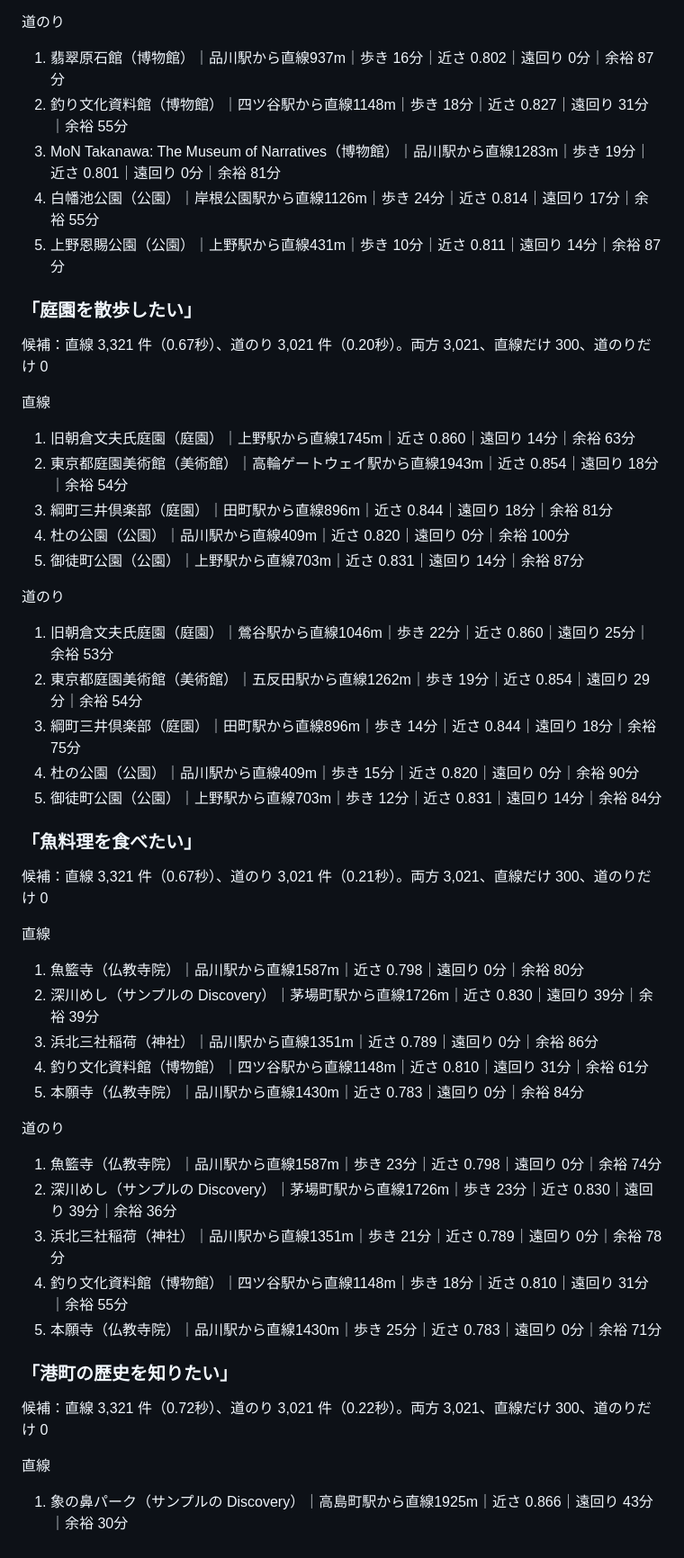
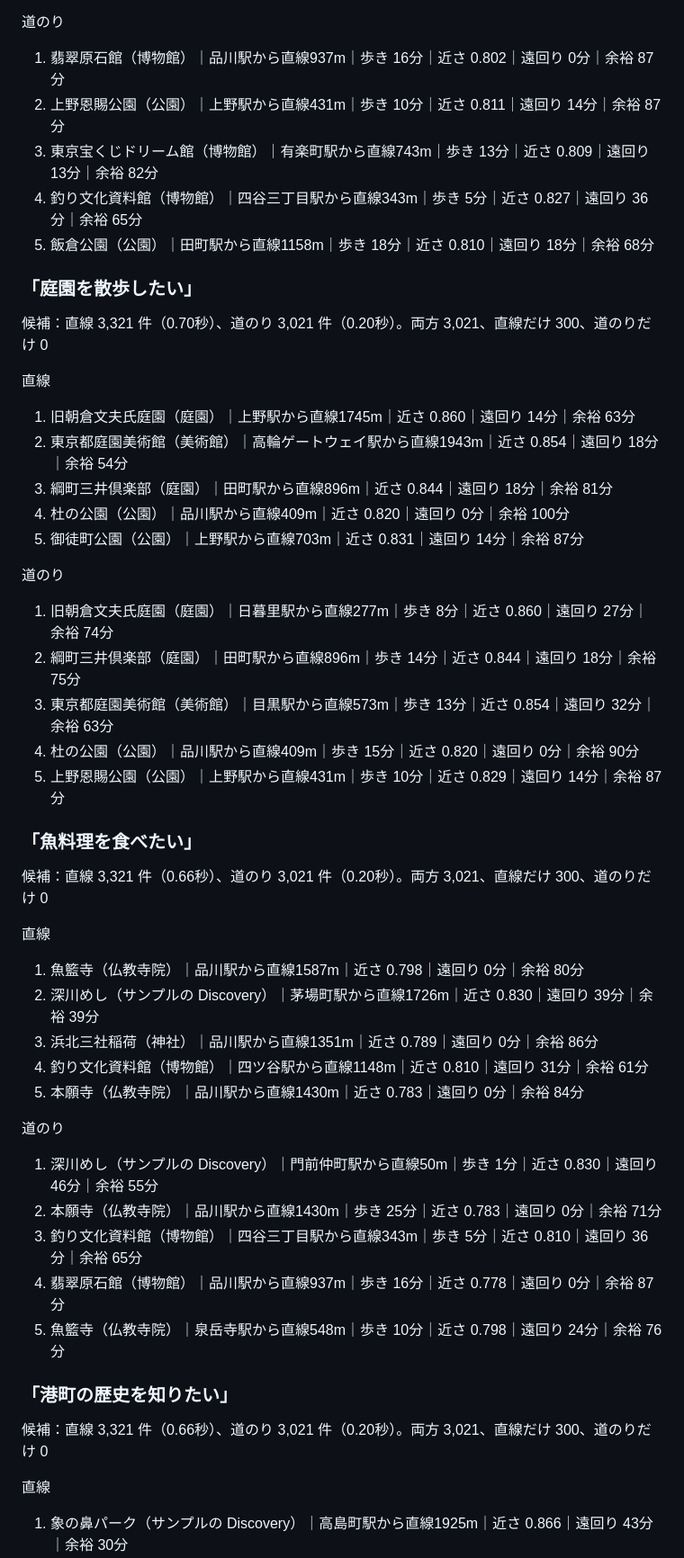
Before and after one commit to ex-day/poc, a Markdown page: reach/results/walk_cl-nagoya_ruri-v3-30m.md, the part around one of its changes. Shown at 90% size. GitHub-like rendering.

```diff
--- a/reach/results/walk_cl-nagoya_ruri-v3-30m.md
+++ b/reach/results/walk_cl-nagoya_ruri-v3-30m.md
@@ -85,14 +114,14 @@
 
 道のり
 1. 翡翠原石館（博物館）｜品川駅から直線937m｜歩き 16分｜近さ 0.802｜遠回り 0分｜余裕 87分
-2. 釣り文化資料館（博物館）｜四ツ谷駅から直線1148m｜歩き 18分｜近さ 0.827｜遠回り 31分｜余裕 55分
-3. MoN Takanawa: The Museum of Narratives（博物館）｜品川駅から直線1283m｜歩き 19分｜近さ 0.801｜遠回り 0分｜余裕 81分
-4. 白幡池公園（公園）｜岸根公園駅から直線1126m｜歩き 24分｜近さ 0.814｜遠回り 17分｜余裕 55分
-5. 上野恩賜公園（公園）｜上野駅から直線431m｜歩き 10分｜近さ 0.811｜遠回り 14分｜余裕 87分
+2. 上野恩賜公園（公園）｜上野駅から直線431m｜歩き 10分｜近さ 0.811｜遠回り 14分｜余裕 87分
+3. 東京宝くじドリーム館（博物館）｜有楽町駅から直線743m｜歩き 13分｜近さ 0.809｜遠回り 13分｜余裕 82分
+4. 釣り文化資料館（博物館）｜四谷三丁目駅から直線343m｜歩き 5分｜近さ 0.827｜遠回り 36分｜余裕 65分
+5. 飯倉公園（公園）｜田町駅から直線1158m｜歩き 18分｜近さ 0.810｜遠回り 18分｜余裕 68分
 
 ### 「庭園を散歩したい」
 
-候補：直線 3,321 件（0.67秒）、道のり 3,021 件（0.20秒）。両方 3,021、直線だけ 300、道のりだけ 0
+候補：直線 3,321 件（0.70秒）、道のり 3,021 件（0.20秒）。両方 3,021、直線だけ 300、道のりだけ 0
 
 直線
 1. 旧朝倉文夫氏庭園（庭園）｜上野駅から直線1745m｜近さ 0.860｜遠回り 14分｜余裕 63分
@@ -102,15 +131,15 @@
 5. 御徒町公園（公園）｜上野駅から直線703m｜近さ 0.831｜遠回り 14分｜余裕 87分
 
 道のり
-1. 旧朝倉文夫氏庭園（庭園）｜鶯谷駅から直線1046m｜歩き 22分｜近さ 0.860｜遠回り 25分｜余裕 53分
-2. 東京都庭園美術館（美術館）｜五反田駅から直線1262m｜歩き 19分｜近さ 0.854｜遠回り 29分｜余裕 54分
-3. 綱町三井倶楽部（庭園）｜田町駅から直線896m｜歩き 14分｜近さ 0.844｜遠回り 18分｜余裕 75分
+1. 旧朝倉文夫氏庭園（庭園）｜日暮里駅から直線277m｜歩き 8分｜近さ 0.860｜遠回り 27分｜余裕 74分
+2. 綱町三井倶楽部（庭園）｜田町駅から直線896m｜歩き 14分｜近さ 0.844｜遠回り 18分｜余裕 75分
+3. 東京都庭園美術館（美術館）｜目黒駅から直線573m｜歩き 13分｜近さ 0.854｜遠回り 32分｜余裕 63分
 4. 杜の公園（公園）｜品川駅から直線409m｜歩き 15分｜近さ 0.820｜遠回り 0分｜余裕 90分
-5. 御徒町公園（公園）｜上野駅から直線703m｜歩き 12分｜近さ 0.831｜遠回り 14分｜余裕 84分
+5. 上野恩賜公園（公園）｜上野駅から直線431m｜歩き 10分｜近さ 0.829｜遠回り 14分｜余裕 87分
 
 ### 「魚料理を食べたい」
 
-候補：直線 3,321 件（0.67秒）、道のり 3,021 件（0.21秒）。両方 3,021、直線だけ 300、道のりだけ 0
+候補：直線 3,321 件（0.66秒）、道のり 3,021 件（0.20秒）。両方 3,021、直線だけ 300、道のりだけ 0
 
 直線
 1. 魚籃寺（仏教寺院）｜品川駅から直線1587m｜近さ 0.798｜遠回り 0分｜余裕 80分
@@ -120,15 +149,15 @@
 5. 本願寺（仏教寺院）｜品川駅から直線1430m｜近さ 0.783｜遠回り 0分｜余裕 84分
 
 道のり
-1. 魚籃寺（仏教寺院）｜品川駅から直線1587m｜歩き 23分｜近さ 0.798｜遠回り 0分｜余裕 74分
-2. 深川めし（サンプルの Discovery）｜茅場町駅から直線1726m｜歩き 23分｜近さ 0.830｜遠回り 39分｜余裕 36分
-3. 浜北三社稲荷（神社）｜品川駅から直線1351m｜歩き 21分｜近さ 0.789｜遠回り 0分｜余裕 78分
-4. 釣り文化資料館（博物館）｜四ツ谷駅から直線1148m｜歩き 18分｜近さ 0.810｜遠回り 31分｜余裕 55分
-5. 本願寺（仏教寺院）｜品川駅から直線1430m｜歩き 25分｜近さ 0.783｜遠回り 0分｜余裕 71分
+1. 深川めし（サンプルの Discovery）｜門前仲町駅から直線50m｜歩き 1分｜近さ 0.830｜遠回り 46分｜余裕 55分
+2. 本願寺（仏教寺院）｜品川駅から直線1430m｜歩き 25分｜近さ 0.783｜遠回り 0分｜余裕 71分
+3. 釣り文化資料館（博物館）｜四谷三丁目駅から直線343m｜歩き 5分｜近さ 0.810｜遠回り 36分｜余裕 65分
+4. 翡翠原石館（博物館）｜品川駅から直線937m｜歩き 16分｜近さ 0.778｜遠回り 0分｜余裕 87分
+5. 魚籃寺（仏教寺院）｜泉岳寺駅から直線548m｜歩き 10分｜近さ 0.798｜遠回り 24分｜余裕 76分
 
 ### 「港町の歴史を知りたい」
 
-候補：直線 3,321 件（0.72秒）、道のり 3,021 件（0.22秒）。両方 3,021、直線だけ 300、道のりだけ 0
+候補：直線 3,321 件（0.66秒）、道のり 3,021 件（0.20秒）。両方 3,021、直線だけ 300、道のりだけ 0
 
 直線
 1. 象の鼻パーク（サンプルの Discovery）｜高島町駅から直線1925m｜近さ 0.866｜遠回り 43分｜余裕 30分
```
Also changed, not shown: other parts of reach/results/walk_cl-nagoya_ruri-v3-30m.md (+43 -14 lines), reach/README.md (+13 -7 lines).
